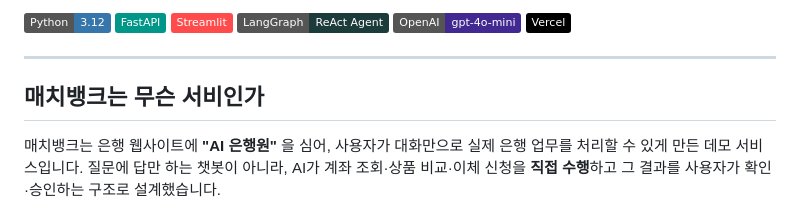
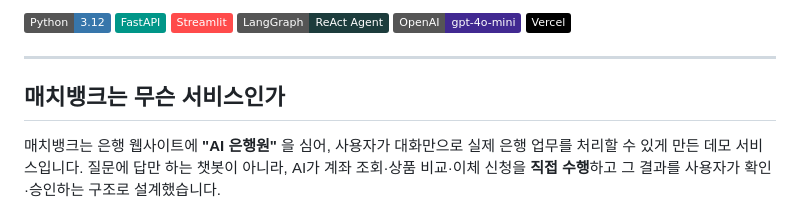
Before and after one commit to junga-k/bankservice, a Markdown page: README.md, the part around the change. Drawn GitHub-style; badges without logos.

Commit message:
docs: README 제목 오타 수정 (서비인가 → 서비스인가)
Co-Authored-By: Claude Opus 5 <noreply@anthropic.com>

```diff
--- a/README.md
+++ b/README.md
@@ -11,7 +11,7 @@
 
 ---
 
-## 매치뱅크는 무슨 서비인가
+## 매치뱅크는 무슨 서비스인가
 
 매치뱅크는 은행 웹사이트에 **"AI 은행원"** 을 심어, 사용자가 대화만으로 실제 은행 업무를 처리할 수 있게 만든 데모 서비스입니다. 질문에 답만 하는 챗봇이 아니라, AI가 계좌 조회·상품 비교·이체 신청을 **직접 수행**하고 그 결과를 사용자가 확인·승인하는 구조로 설계했습니다.
 
```
